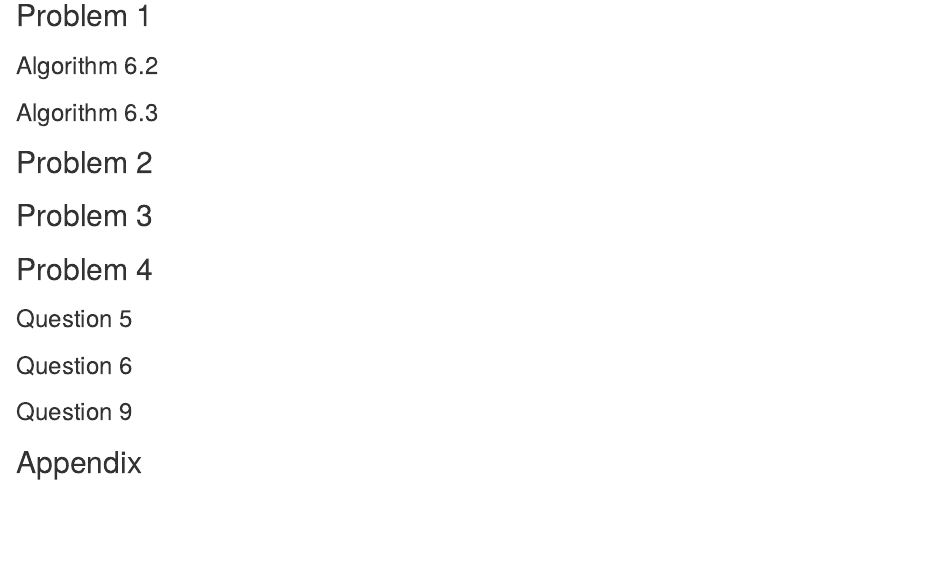
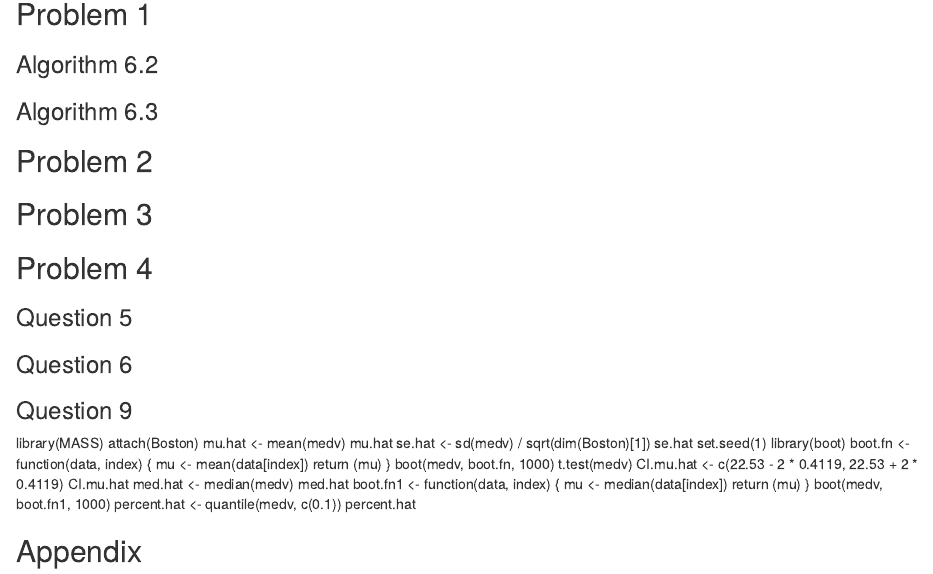
Before and after one commit to jondufault/Stat533Hw5, an R Markdown document (Homework5.Rmd): the page in a window 1100 px wide, from 140 px down. Rendered offline with R 4.5, knitr and Pandoc, with nearby package versions.

Commit message:
Update Homework5.Rmd

```diff
--- a/Homework5.Rmd
+++ b/Homework5.Rmd
@@ -29,6 +29,32 @@ knitr::opts_chunk$set(echo = TRUE)
 ### Question 6
 
 ### Question 9
+library(MASS)
+attach(Boston)
+mu.hat <- mean(medv)
+mu.hat
+se.hat <- sd(medv) / sqrt(dim(Boston)[1])
+se.hat
+set.seed(1)
+library(boot)
+boot.fn <- function(data, index) {
+  mu <- mean(data[index])
+  return (mu)
+}
+boot(medv, boot.fn, 1000)
+t.test(medv)
+CI.mu.hat <- c(22.53 - 2 * 0.4119, 22.53 + 2 * 0.4119)
+CI.mu.hat
+med.hat <- median(medv)
+med.hat
+boot.fn1 <- function(data, index) {
+  mu <- median(data[index])
+  return (mu)
+}
+boot(medv, boot.fn1, 1000)
+percent.hat <- quantile(medv, c(0.1))
+percent.hat
+
 
 
 ## Appendix
```
